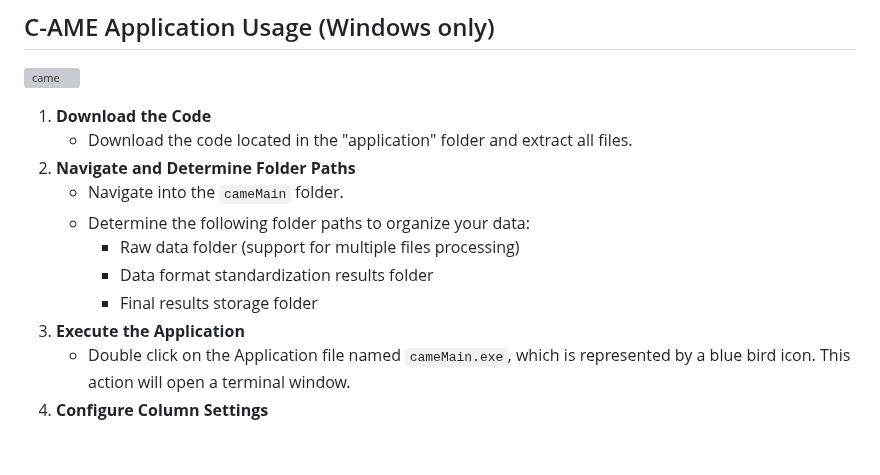
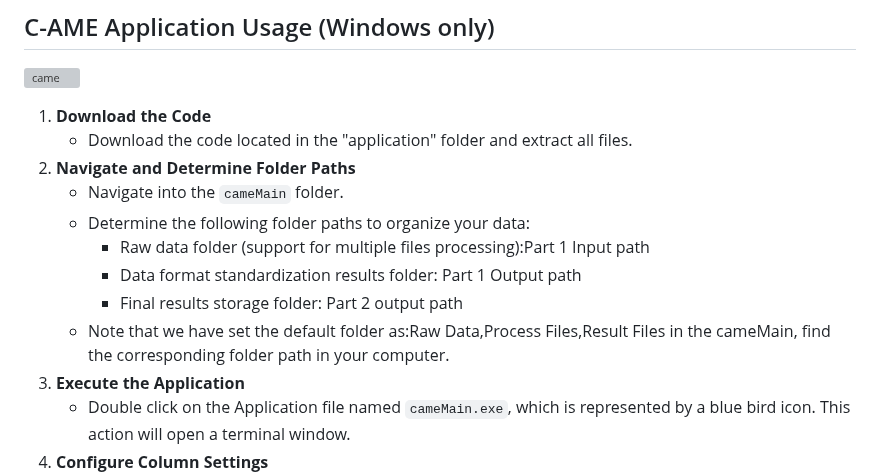
Before and after one commit to shifengshierya/C-AME, a Markdown page: README.md, the part around the change. Drawn GitHub-style; blank space fills up the shorter version; grey boxes are pictures that could not be loaded.

```diff
--- a/README.md
+++ b/README.md
@@ -8,9 +8,10 @@ We offer both a **Windows-only** application and the corresponding source code w
 2. **Navigate and Determine Folder Paths**
    - Navigate into the `cameMain` folder.
    - Determine the following folder paths to organize your data:
-     - Raw data folder (support for multiple files processing)
-     - Data format standardization results folder
-     - Final results storage folder
+     - Raw data folder (support for multiple files processing):Part 1 Input path
+     - Data format standardization results folder: Part 1 Output path
+     - Final results storage folder: Part 2 output path
+   - Note that we have set the default folder as:Raw Data,Process Files,Result Files in the cameMain, find the corresponding folder path in your computer.
 3. **Execute the Application**
    - Double click on the Application file named `cameMain.exe`, which is represented by a blue bird icon. This action will open a terminal window.
 4. **Configure Column Settings**
```
